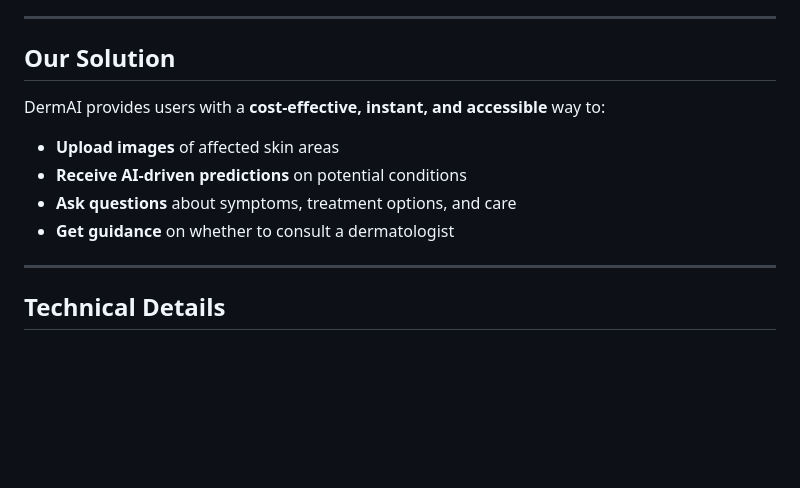
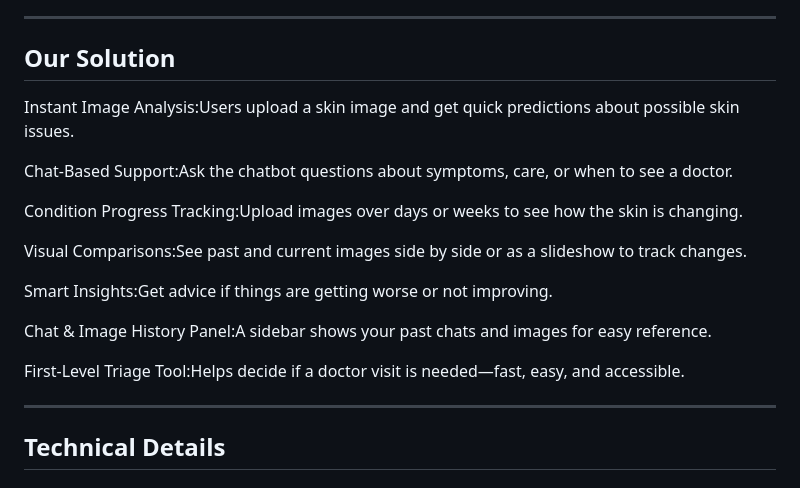
Before and after one commit to Ansaba-k/skindisease-chatbot, a Markdown page: README.md, the part around the change. GitHub-like rendering; blank space fills up the shorter version.

```diff
--- a/README.md
+++ b/README.md
@@ -29,14 +29,26 @@ Millions lack access to regular dermatological consultations, often relying on g
 
 ##  Our Solution
 
-DermAI provides users with a **cost-effective, instant, and accessible** way to:
 
-*  **Upload images** of affected skin areas
-*  **Receive AI-driven predictions** on potential conditions
-*  **Ask questions** about symptoms, treatment options, and care
-*  **Get guidance** on whether to consult a dermatologist
+Instant Image Analysis:Users upload a skin image and get quick predictions about possible skin issues.
+
+Chat-Based Support:Ask the chatbot questions about symptoms, care, or when to see a doctor.
+
+Condition Progress Tracking:Upload images over days or weeks to see how the skin is changing.
+
+Visual Comparisons:See past and current images side by side or as a slideshow to track changes.
+
+Smart Insights:Get advice if things are getting worse or not improving.
+
+Chat & Image History Panel:A sidebar shows your past chats and images for easy reference.
+
+First-Level Triage Tool:Helps decide if a doctor visit is needed—fast, easy, and accessible.
+
+
 
 ---
+
+
 
 ## **Technical Details**
 
```
